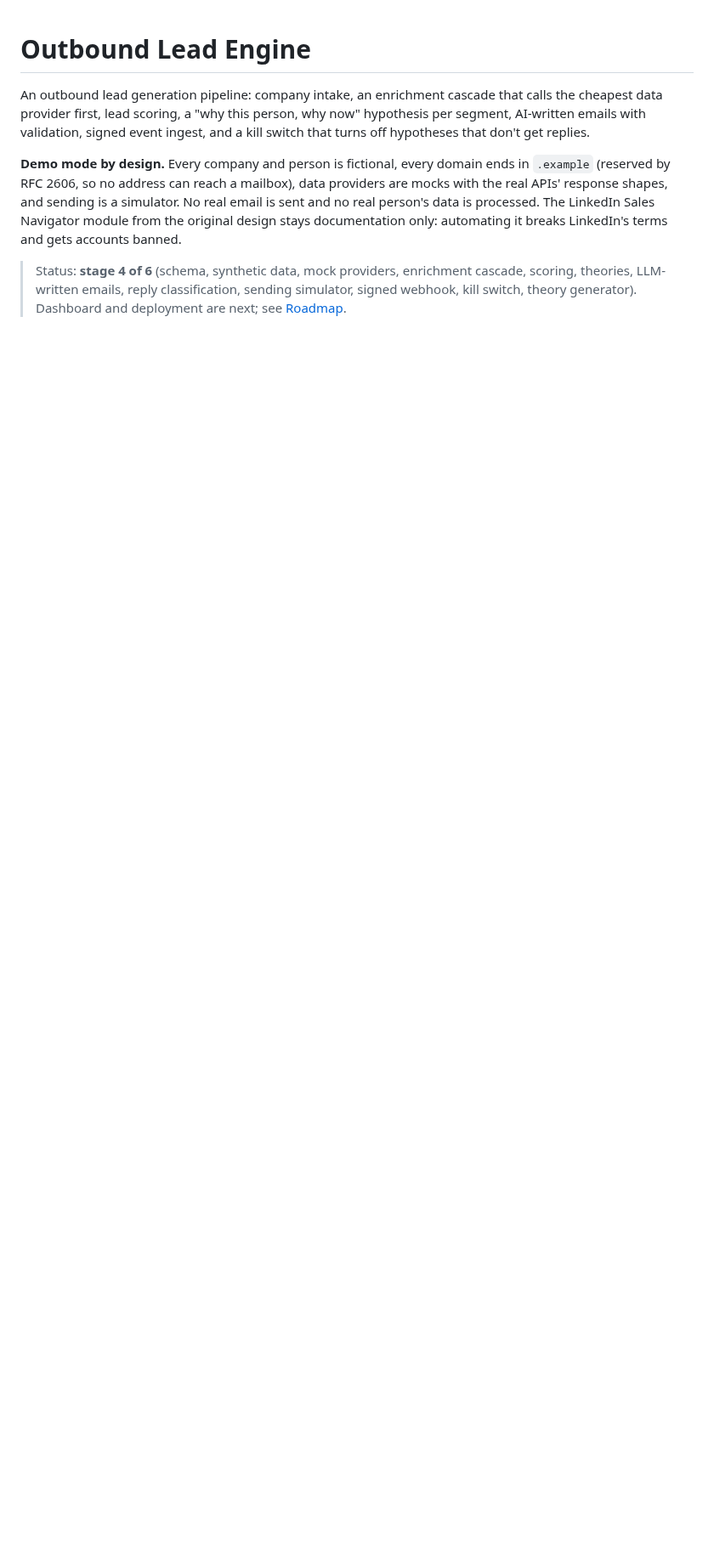
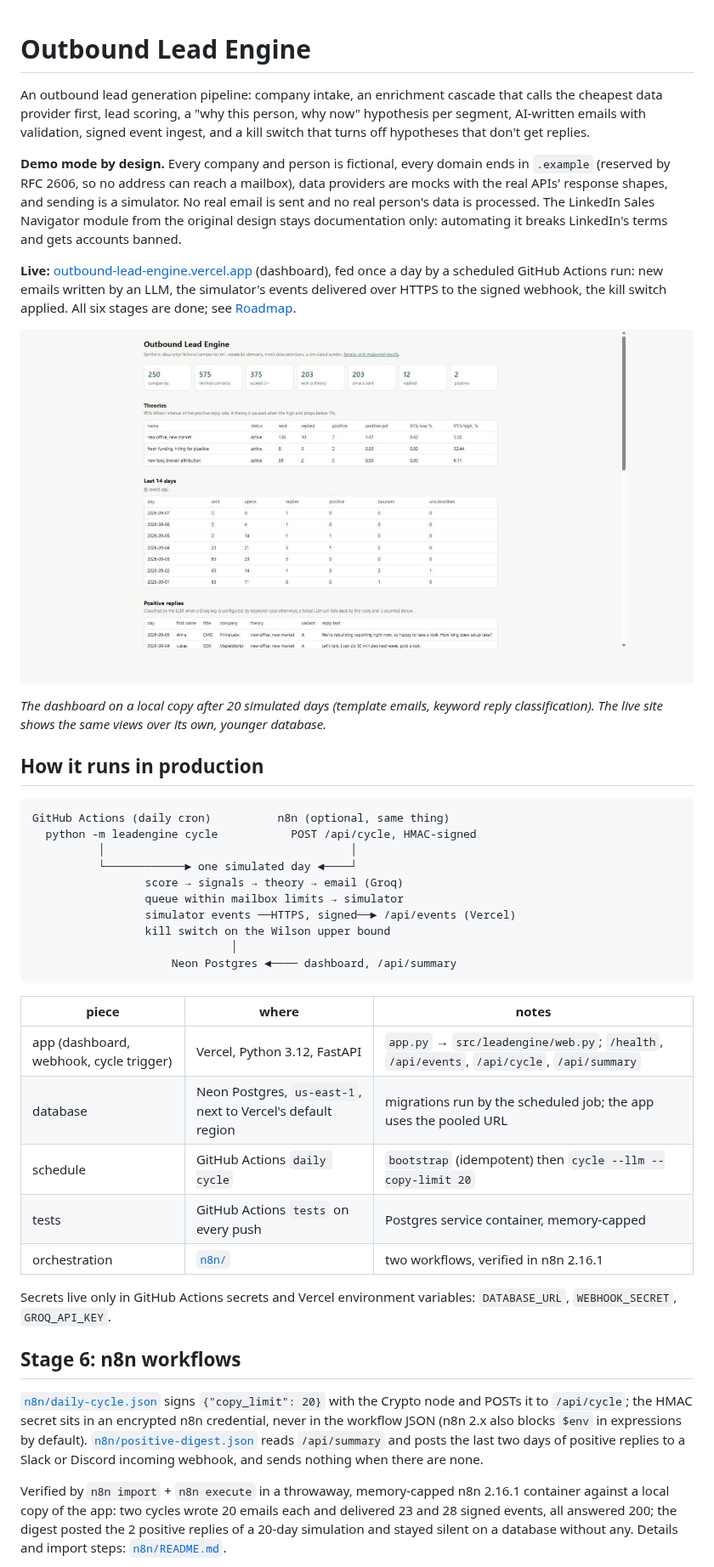
Before and after one commit to LeonidShamarin/outbound-lead-engine, a Markdown page: README.md, the part around one of its changes. Shown at 85% size. GitHub-like rendering; pictures changed too: docs/dashboard.jpg (added); blank space fills up the shorter version.

Commit message:
docs: README for stages 5 and 6, live link, dashboard screenshot

````diff
--- a/README.md
+++ b/README.md
@@ -12,7 +12,55 @@ simulator. No real email is sent and no real person's data is processed. The
 LinkedIn Sales Navigator module from the original design stays documentation only:
 automating it breaks LinkedIn's terms and gets accounts banned.
 
-> Status: **stage 4 of 6** (schema, synthetic data, mock providers, enrichment
-> cascade, scoring, theories, LLM-written emails, reply classification, sending
-> simulator, signed webhook, kill switch, theory generator). Dashboard and
-> deployment are next; see [Roadmap](#roadmap).
+**Live:** [outbound-lead-engine.vercel.app](https://outbound-lead-engine.vercel.app)
+(dashboard), fed once a day by a scheduled GitHub Actions run: new emails written by
+an LLM, the simulator's events delivered over HTTPS to the signed webhook, the kill
+switch applied. All six stages are done; see [Roadmap](#roadmap).
+
+![Dashboard after 20 simulated days](docs/dashboard.jpg)
+
+*The dashboard on a local copy after 20 simulated days (template emails, keyword
+reply classification). The live site shows the same views over its own, younger
+database.*
+
+## How it runs in production
+
+```
+GitHub Actions (daily cron)          n8n (optional, same thing)
+  python -m leadengine cycle           POST /api/cycle, HMAC-signed
+          │                                     │
+          └────────────► one simulated day ◄────┘
+                 score → signals → theory → email (Groq)
+                 queue within mailbox limits → simulator
+                 simulator events ──HTTPS, signed──► /api/events (Vercel)
+                 kill switch on the Wilson upper bound
+                              │
+                     Neon Postgres ◄──── dashboard, /api/summary
+```
+
+| piece | where | notes |
+|---|---|---|
+| app (dashboard, webhook, cycle trigger) | Vercel, Python 3.12, FastAPI | `app.py` → `src/leadengine/web.py`; `/health`, `/api/events`, `/api/cycle`, `/api/summary` |
+| database | Neon Postgres, `us-east-1`, next to Vercel's default region | migrations run by the scheduled job; the app uses the pooled URL |
+| schedule | GitHub Actions `daily cycle` | `bootstrap` (idempotent) then `cycle --llm --copy-limit 20` |
+| tests | GitHub Actions `tests` on every push | Postgres service container, memory-capped |
+| orchestration | [`n8n/`](n8n) | two workflows, verified in n8n 2.16.1 |
+
+Secrets live only in GitHub Actions secrets and Vercel environment variables:
+`DATABASE_URL`, `WEBHOOK_SECRET`, `GROQ_API_KEY`.
+
+## Stage 6: n8n workflows
+
+[`n8n/daily-cycle.json`](n8n/daily-cycle.json) signs `{"copy_limit": 20}` with
+the Crypto node and POSTs it to `/api/cycle`; the HMAC secret sits in an encrypted
+n8n credential, never in the workflow JSON (n8n 2.x also blocks `$env` in
+expressions by default). [`n8n/positive-digest.json`](n8n/positive-digest.json)
+reads `/api/summary` and posts the last two days of positive replies to a Slack or
+Discord incoming webhook, and sends nothing when there are none.
+
+Verified by `n8n import` + `n8n execute` in a throwaway, memory-capped n8n 2.16.1
+container against a local copy of the app: two cycles wrote 20 emails each and
+delivered 23 and 28 signed events, all answered 200; the digest posted the 2
+positive replies of a 20-day simulation and stayed silent on a database without
+any. Details and import steps: [`n8n/README.md`](n8n/README.md).
+
````
Also changed, not shown: other parts of README.md (+30 -3 lines), 1 other file.
